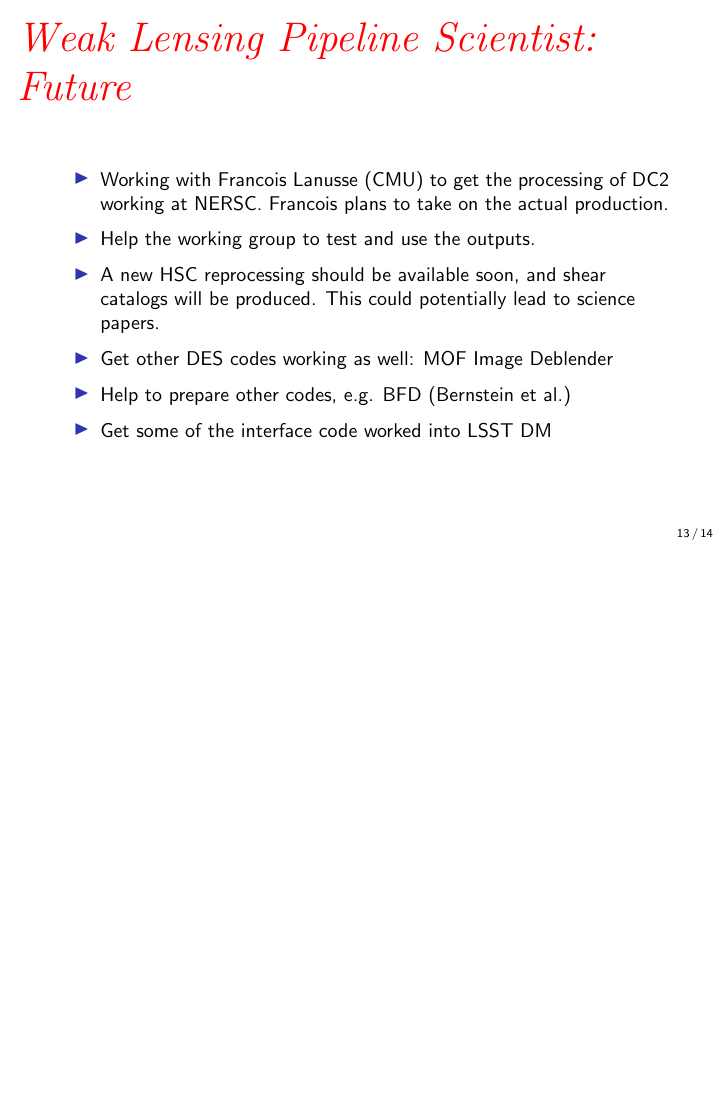
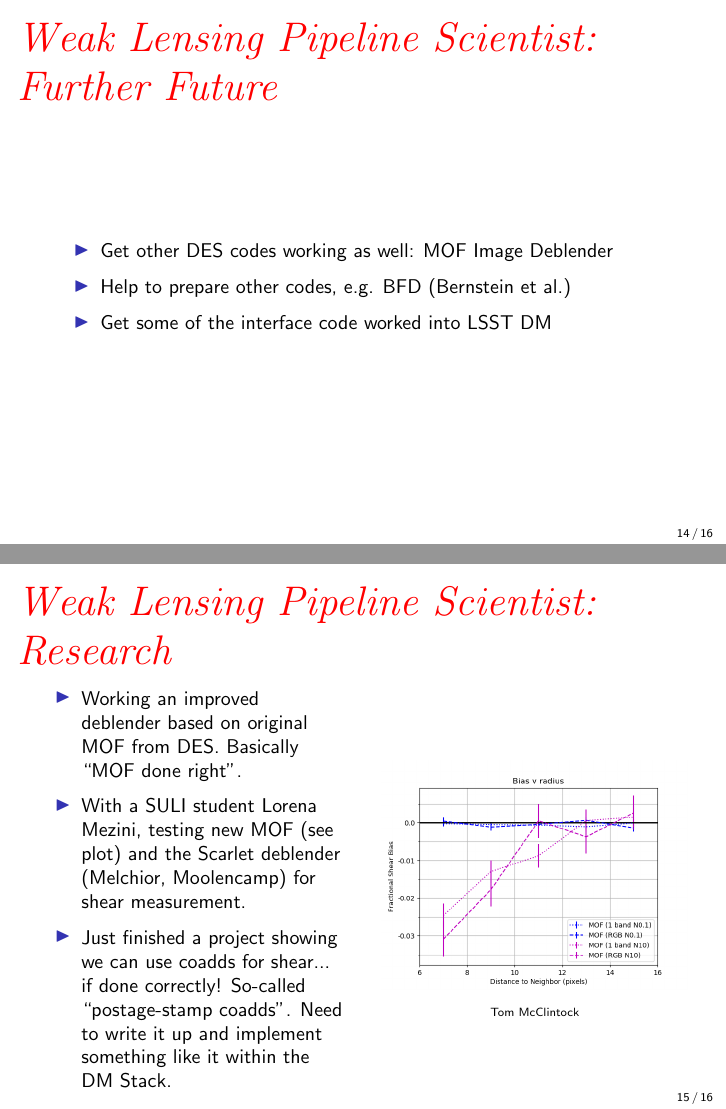
Before and after one commit to esheldon/2018-doe-review-lsst, LaTeX slides (pr.tex): page 13 of 14 before the commit and pages 14 and 15 of 16 after it, the two joined at a grey line, the shorter picture padded with empty space. Compiled offline with pdfLaTeX.

Commit message:
added research section

```diff
--- a/pr.tex
+++ b/pr.tex
@@ -479,6 +479,19 @@
             shear catalogs will be produced.  This could
             potentially lead to science papers.
 
+
+    \end{itemize}
+}
+
+\frame
+{
+
+    \frametitle{Weak Lensing Pipeline Scientist: Further Future}
+
+    %\setbeamerfont*{itemize/enumerate body}{size=\large}
+
+    \begin{itemize}
+
         \item Get other DES codes working as well: MOF Image Deblender
 
         \item Help to prepare other codes, e.g. BFD (Bernstein et al.)
@@ -487,6 +500,45 @@
 
     \end{itemize}
 }
+
+\frame
+{
+
+    \frametitle{Weak Lensing Pipeline Scientist: Research}
+
+    %\setbeamerfont*{itemize/enumerate body}{size=\large}
+
+    \begin{columns}
+        \begin{column}{0.5\textwidth}
+
+            \begin{itemize}
+
+                \item Working an improved deblender based on original
+                    MOF from DES.  Basically ``MOF done right''.
+
+                \item With a SULI student Lorena Mezini, testing new MOF
+                    (see plot) and the Scarlet deblender (Melchior, Moolencamp)
+                    for shear measurement.
+
+                \item Just finished a project showing we can use coadds
+                    for shear... if done correctly!  So-called ``postage-stamp
+                    coadds''.  Need to write it up and implement something
+                    like it within the DM Stack.
+
+            \end{itemize}
+        \end{column}
+        \begin{column}{0.5\textwidth}
+            \begin{center}
+                \includegraphics[width=\textwidth]{bias-v-rad-MOF-multiband.png}
+                \newline
+                {\tiny Tom McClintock}
+            \end{center}
+        \end{column}
+
+    \end{columns}
+
+}
+
 
 \frame
 {
```
Also changed, not shown: pr.tex (2 more changed lines).
